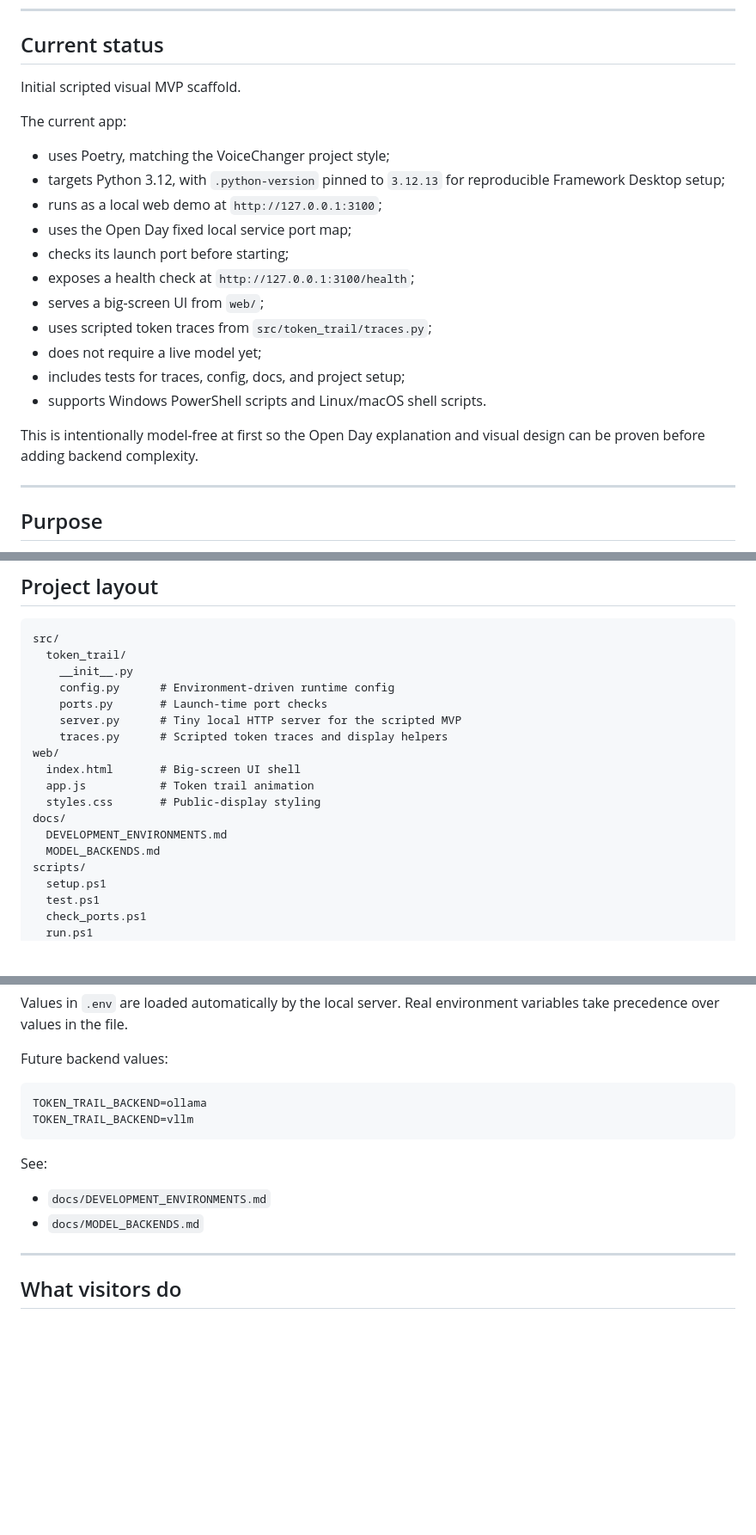
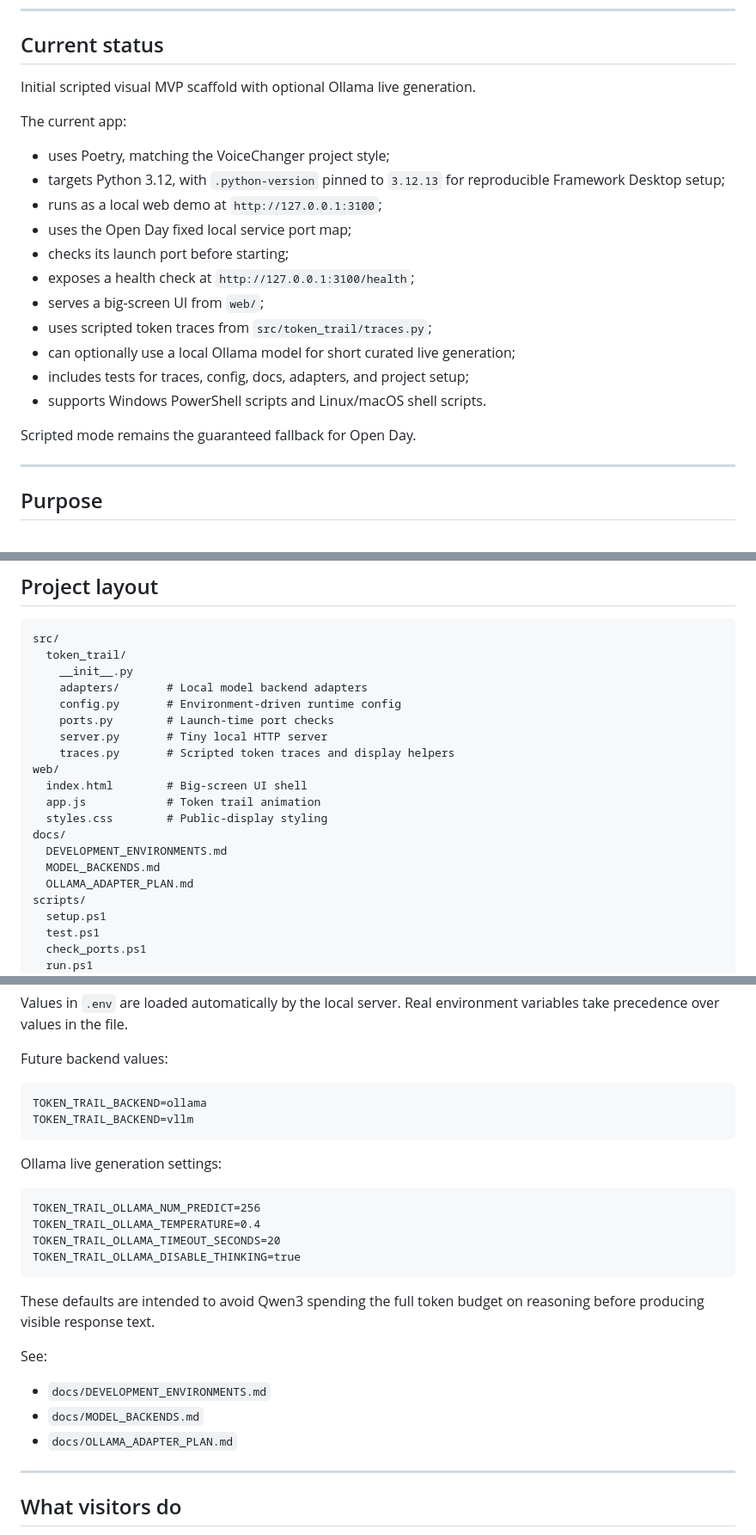
Before and after one commit to ozyjay/TokenTrail, a Markdown page: README.md, 3 parts joined by grey strips. Shown at 86% size. Rendered like a GitHub page; blank space fills up the shorter version.

Commit message:
Document Ollama generation configuration in README

````diff
--- a/README.md
+++ b/README.md
@@ -10,7 +10,7 @@ Visitors choose a curated prompt, then watch the system break the prompt into to
 
 ## Current status
 
-Initial scripted visual MVP scaffold.
+Initial scripted visual MVP scaffold with optional Ollama live generation.
 
 The current app:
 
@@ -22,11 +22,11 @@ The current app:
 - exposes a health check at `http://127.0.0.1:3100/health`;
 - serves a big-screen UI from `web/`;
 - uses scripted token traces from `src/token_trail/traces.py`;
-- does not require a live model yet;
-- includes tests for traces, config, docs, and project setup;
+- can optionally use a local Ollama model for short curated live generation;
+- includes tests for traces, config, docs, adapters, and project setup;
 - supports Windows PowerShell scripts and Linux/macOS shell scripts.
 
-This is intentionally model-free at first so the Open Day explanation and visual design can be proven before adding backend complexity.
+Scripted mode remains the guaranteed fallback for Open Day.
 
 ---
 
@@ -59,17 +59,19 @@ This demo explains the basic loop behind LLM text generation:
 src/
   token_trail/
     __init__.py
-    config.py      # Environment-driven runtime config
-    ports.py       # Launch-time port checks
-    server.py      # Tiny local HTTP server for the scripted MVP
-    traces.py      # Scripted token traces and display helpers
+    adapters/       # Local model backend adapters
+    config.py       # Environment-driven runtime config
+    ports.py        # Launch-time port checks
+    server.py       # Tiny local HTTP server
+    traces.py       # Scripted token traces and display helpers
 web/
-  index.html       # Big-screen UI shell
-  app.js           # Token trail animation
-  styles.css       # Public-display styling
+  index.html        # Big-screen UI shell
+  app.js            # Token trail animation
+  styles.css        # Public-display styling
 docs/
   DEVELOPMENT_ENVIRONMENTS.md
   MODEL_BACKENDS.md
+  OLLAMA_ADAPTER_PLAN.md
 scripts/
   setup.ps1
   test.ps1
@@ -174,10 +177,22 @@ TOKEN_TRAIL_BACKEND=ollama
 TOKEN_TRAIL_BACKEND=vllm
 ```
 
+Ollama live generation settings:
+
+```text
+TOKEN_TRAIL_OLLAMA_NUM_PREDICT=256
+TOKEN_TRAIL_OLLAMA_TEMPERATURE=0.4
+TOKEN_TRAIL_OLLAMA_TIMEOUT_SECONDS=20
+TOKEN_TRAIL_OLLAMA_DISABLE_THINKING=true
+```
+
+These defaults are intended to avoid Qwen3 spending the full token budget on reasoning before producing visible response text.
+
 See:
 
 - `docs/DEVELOPMENT_ENVIRONMENTS.md`
 - `docs/MODEL_BACKENDS.md`
+- `docs/OLLAMA_ADAPTER_PLAN.md`
 
 ---
 
````
Also changed, not shown: other parts of README.md (+3 -2 lines).
